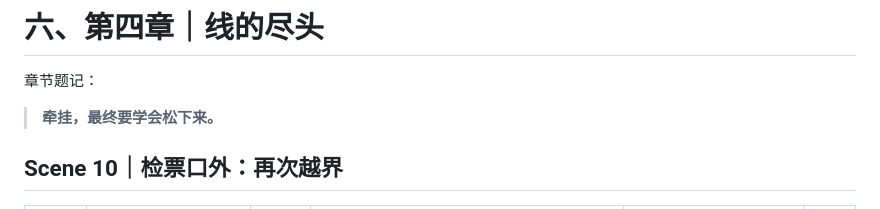
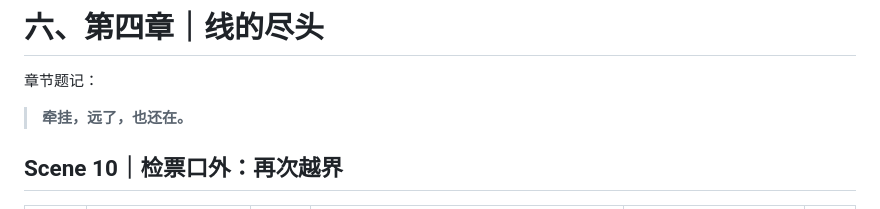
Before and after one commit to Shellingfordh/echoes-of-us, a Markdown page: docs/narrative/03_剧情对白表.md, the part around one of its changes. Rendered like a GitHub page.

Commit message:
Update dialogue for Scene 10 in narrative document

```diff
--- a/docs/narrative/03_剧情对白表.md
+++ b/docs/narrative/03_剧情对白表.md
@@ -193,7 +193,7 @@ P1 自由探索（O-ID 物件信息 + 对应 D-ID 态度反应） → 黄伞冲
 
 章节题记：
 
-> **牵挂，最终要学会松下来。**
+> **牵挂，远了，也还在。**
 
 ## Scene 10｜检票口外：再次越界
 
```
Also changed, not shown: other parts of docs/narrative/03_剧情对白表.md (+1 -1 lines).
